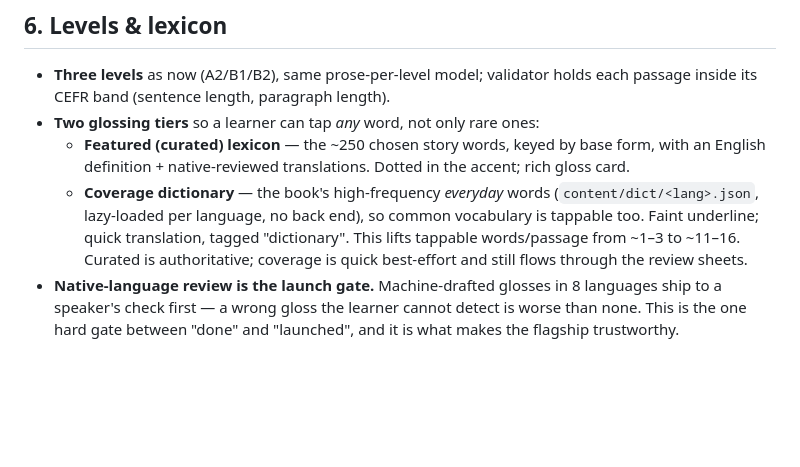
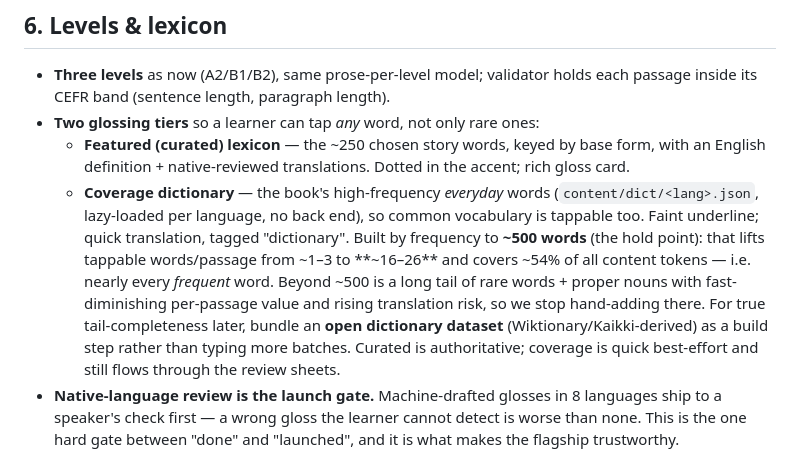
Before and after one commit to addyap2/adventure-books, a Markdown page: docs/flagship-design.md, the part around the change. Drawn GitHub-style; blank space fills up the shorter version.

Commit message:
docs(flagship): record the coverage-tier hold point (~500 words)
Documents the decision to hold the everyday-word coverage dictionary at ~500 high-
frequency words (16-26 tappable/passage, ~54% of content tokens, nearly all frequent
words) rather than hand-adding into the rare/proper-noun long tail, and notes the
open-dataset (Wiktionary/Kaikki) build-step route for true tail-completeness later.

Co-Authored-By: Claude Opus 4.8 <noreply@anthropic.com>

```diff
--- a/docs/flagship-design.md
+++ b/docs/flagship-design.md
@@ -144,7 +144,12 @@ pedagogy: understanding the paragraph changes the outcome.
     English definition + native-reviewed translations. Dotted in the accent; rich gloss card.
   - **Coverage dictionary** — the book's high-frequency *everyday* words (`content/dict/<lang>.json`,
     lazy-loaded per language, no back end), so common vocabulary is tappable too. Faint underline;
-    quick translation, tagged "dictionary". This lifts tappable words/passage from ~1–3 to ~11–16.
+    quick translation, tagged "dictionary". Built by frequency to **~500 words** (the hold point):
+    that lifts tappable words/passage from ~1–3 to **~16–26** and covers ~54% of all content tokens —
+    i.e. nearly every *frequent* word. Beyond ~500 is a long tail of rare words + proper nouns with
+    fast-diminishing per-passage value and rising translation risk, so we stop hand-adding there.
+    For true tail-completeness later, bundle an **open dictionary dataset** (Wiktionary/Kaikki-derived)
+    as a build step rather than typing more batches.
   Curated is authoritative; coverage is quick best-effort and still flows through the review sheets.
 - **Native-language review is the launch gate.** Machine-drafted glosses in 8 languages ship to
   a speaker's check first — a wrong gloss the learner cannot detect is worse than none. This is
```
